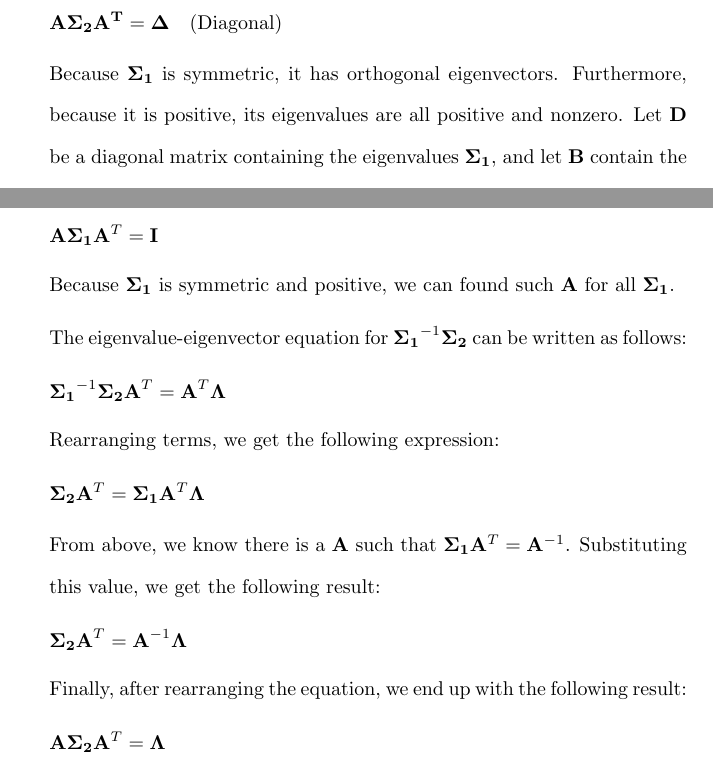
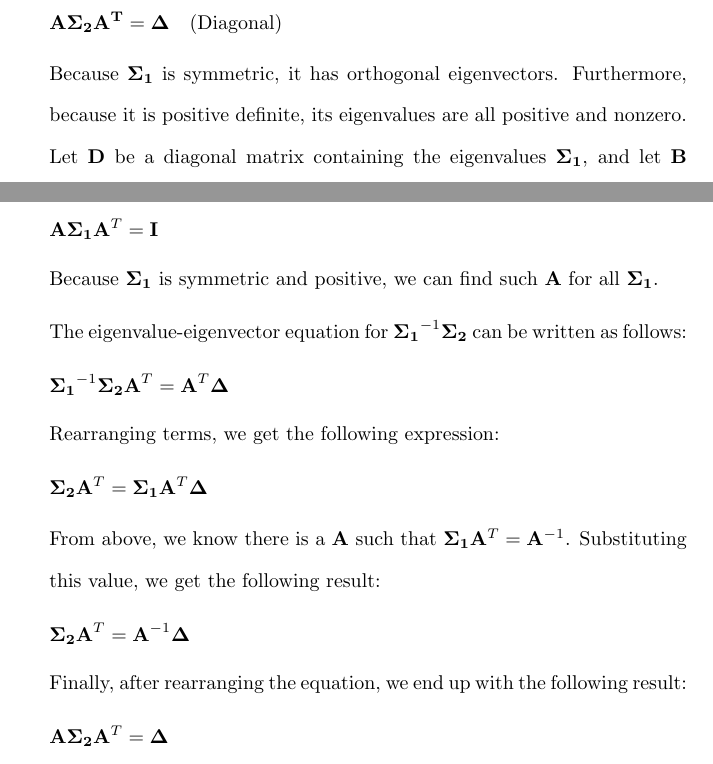
Before and after one commit to osowatzke/ECE_523_HW, a LaTeX problem sheet (1/Homework1_Sowatzke.tex): two parts of pages 1 and 2 of 11, joined at a grey line, cut so that both start at the same text. Compiled offline with pdfLaTeX.

Commit message:
Cleaned up notation

```diff
--- a/1/Homework1_Sowatzke.tex
+++ b/1/Homework1_Sowatzke.tex
@@ -33,7 +33,7 @@
 			\mathbf{A\Sigma_2A^T} = \mathbf{\Delta}\quad\text{(Diagonal)}
 		\end{equation*}
 
-		Because $\mathbf{\Sigma_1}$ is symmetric, it has orthogonal eigenvectors. Furthermore, because it is positive, its eigenvalues are all positive and nonzero. Let $\mathbf{D}$ be a diagonal matrix containing the eigenvalues $\mathbf{\Sigma_1}$, and let $\mathbf{B}$ contain the eigenvectors of $\mathbf{\Sigma_1}$ as its rows.
+		Because $\mathbf{\Sigma_1}$ is symmetric, it has orthogonal eigenvectors. Furthermore, because it is positive definite, its eigenvalues are all positive and nonzero. Let $\mathbf{D}$ be a diagonal matrix containing the eigenvalues $\mathbf{\Sigma_1}$, and let $\mathbf{B}$ contain the eigenvectors of $\mathbf{\Sigma_1}$ as its rows.
 
 		\begin{equation*}
 			\mathbf{B}\mathbf{\Sigma_1}\mathbf{B}^T = \mathbf{D}
@@ -69,30 +69,30 @@
 			\mathbf{A}\mathbf{\Sigma_1}\mathbf{A}^T = \mathbf{I}
 		\end{equation*}
 
-		Because $\mathbf{\Sigma_1}$ is symmetric and positive, we can found such $\mathbf{A}$ for all $\mathbf{\Sigma_1}$.
+		Because $\mathbf{\Sigma_1}$ is symmetric and positive, we can find such $\mathbf{A}$ for all $\mathbf{\Sigma_1}$.
 
 		The eigenvalue-eigenvector equation for $\mathbf{\Sigma_1}^{-1}\mathbf{\Sigma_2}$ can be written as follows:
 
 		\begin{equation*}
-			\mathbf{\Sigma_1}^{-1}\mathbf{\Sigma_2}\mathbf{A}^T = \mathbf{A}^T\mathbf{\Lambda}
+			\mathbf{\Sigma_1}^{-1}\mathbf{\Sigma_2}\mathbf{A}^T = \mathbf{A}^T\mathbf{\Delta}
 		\end{equation*}
 
 		Rearranging terms, we get the following expression:
 
 		\begin{equation*}
-			\mathbf{\Sigma_2}\mathbf{A}^T = \mathbf{\Sigma_1}\mathbf{A}^T\mathbf{\Lambda}
+			\mathbf{\Sigma_2}\mathbf{A}^T = \mathbf{\Sigma_1}\mathbf{A}^T\mathbf{\Delta}
 		\end{equation*}
 
 		From above, we know there is a $\mathbf{A}$ such that $\mathbf{\Sigma_1}\mathbf{A}^T = \mathbf{A}^{-1}$. Substituting this value, we get the following result:
 
 		\begin{equation*}
-			\mathbf{\Sigma_2}\mathbf{A}^T = \mathbf{A}^{-1}\mathbf{\Lambda}
+			\mathbf{\Sigma_2}\mathbf{A}^T = \mathbf{A}^{-1}\mathbf{\Delta}
 		\end{equation*}
 
 		Finally, after rearranging the equation, we end up with the following result:
 
 		\begin{equation*}
-			\mathbf{A}\mathbf{\Sigma_2}\mathbf{A}^T = \mathbf{\Lambda}
+			\mathbf{A}\mathbf{\Sigma_2}\mathbf{A}^T = \mathbf{\Delta}
 		\end{equation*}
 
 		\item Consider two symmetric positive semi-definite matrices $\mathbf{\Sigma_1}$ and $\mathbf{\Sigma_2}$ of size $N \times N$. Let $\mathbf{P}$ be a $N \times N$ matrix such that
```
